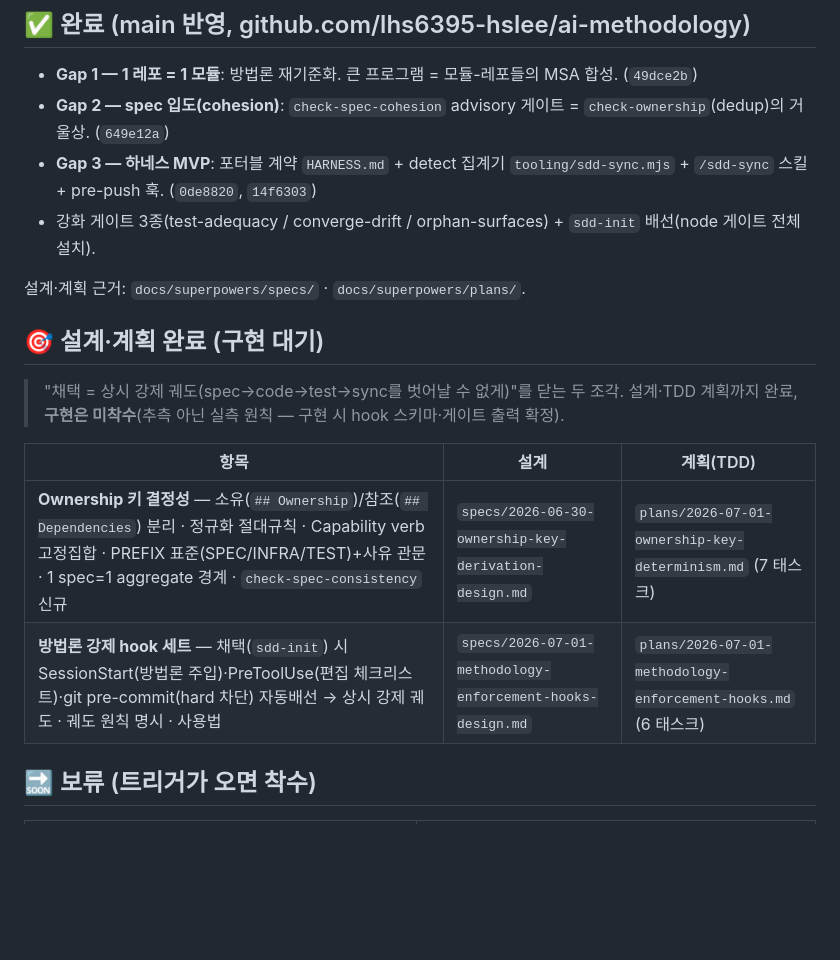
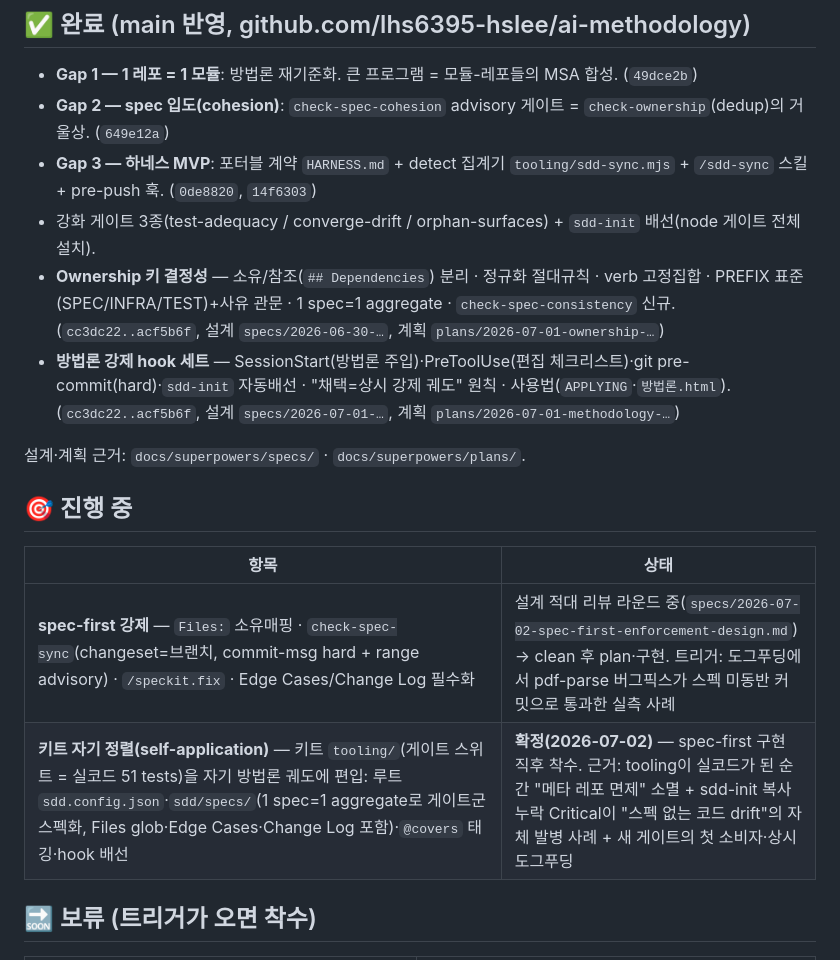
Before and after one commit to lhs6395-hslee/ai-methodology, a Markdown page: ROADMAP.md, the part around the change. Drawn GitHub-style; blank space fills up the shorter version.

Commit message:
docs(roadmap): 구현완료 2건 정정 + spec-first 진행중 + 키트 자기정렬 확정
- Ownership 키 결정성·강제 hook 세트: "구현 대기" → ✅ 완료(cc3dc22..acf5b6f)
- 진행 중: spec-first 강제(설계 라운드) + 키트 자기 정렬(확정, 구현 직후 착수)
- 자기 정렬 근거: tooling=실코드로 메타 면제 소멸, sdd-init Critical=자체 발병 사례,
  새 게이트 첫 소비자 = 상시 도그푸딩

Co-Authored-By: Claude Opus 4.8 <noreply@anthropic.com>

```diff
--- a/ROADMAP.md
+++ b/ROADMAP.md
@@ -7,16 +7,16 @@
 - **Gap 2 — spec 입도(cohesion)**: `check-spec-cohesion` advisory 게이트 = `check-ownership`(dedup)의 거울상. (`649e12a`)
 - **Gap 3 — 하네스 MVP**: 포터블 계약 `HARNESS.md` + detect 집계기 `tooling/sdd-sync.mjs` + `/sdd-sync` 스킬 + pre-push 훅. (`0de8820`, `14f6303`)
 - 강화 게이트 3종(test-adequacy / converge-drift / orphan-surfaces) + `sdd-init` 배선(node 게이트 전체 설치).
+- **Ownership 키 결정성** — 소유/참조(`## Dependencies`) 분리 · 정규화 절대규칙 · verb 고정집합 · PREFIX 표준(SPEC/INFRA/TEST)+사유 관문 · 1 spec=1 aggregate · `check-spec-consistency` 신규. (`cc3dc22..acf5b6f`, 설계 `specs/2026-06-30-…`, 계획 `plans/2026-07-01-ownership-…`)
+- **방법론 강제 hook 세트** — SessionStart(방법론 주입)·PreToolUse(편집 체크리스트)·git pre-commit(hard)·`sdd-init` 자동배선 · "채택=상시 강제 궤도" 원칙 · 사용법(`APPLYING`·`방법론.html`). (`cc3dc22..acf5b6f`, 설계 `specs/2026-07-01-…`, 계획 `plans/2026-07-01-methodology-…`)
 
 설계·계획 근거: `docs/superpowers/specs/` · `docs/superpowers/plans/`.
 
-## 🎯 설계·계획 완료 (구현 대기)
-> "채택 = 상시 강제 궤도(spec→code→test→sync를 벗어날 수 없게)"를 닫는 두 조각. 설계·TDD 계획까지 완료, **구현은 미착수**(추측 아닌 실측 원칙 — 구현 시 hook 스키마·게이트 출력 확정).
-
-| 항목 | 설계 | 계획(TDD) |
-|---|---|---|
-| **Ownership 키 결정성** — 소유(`## Ownership`)/참조(`## Dependencies`) 분리 · 정규화 절대규칙 · Capability verb 고정집합 · PREFIX 표준(SPEC/INFRA/TEST)+사유 관문 · 1 spec=1 aggregate 경계 · `check-spec-consistency` 신규 | `specs/2026-06-30-ownership-key-derivation-design.md` | `plans/2026-07-01-ownership-key-determinism.md` (7 태스크) |
-| **방법론 강제 hook 세트** — 채택(`sdd-init`) 시 SessionStart(방법론 주입)·PreToolUse(편집 체크리스트)·git pre-commit(hard 차단) 자동배선 → 상시 강제 궤도 · 궤도 원칙 명시 · 사용법 | `specs/2026-07-01-methodology-enforcement-hooks-design.md` | `plans/2026-07-01-methodology-enforcement-hooks.md` (6 태스크) |
+## 🎯 진행 중
+| 항목 | 상태 |
+|---|---|
+| **spec-first 강제** — `Files:` 소유매핑 · `check-spec-sync`(changeset=브랜치, commit-msg hard + range advisory) · `/speckit.fix` · Edge Cases/Change Log 필수화 | 설계 적대 리뷰 라운드 중(`specs/2026-07-02-spec-first-enforcement-design.md`) → clean 후 plan·구현. 트리거: 도그푸딩에서 pdf-parse 버그픽스가 스펙 미동반 커밋으로 통과한 실측 사례 |
+| **키트 자기 정렬(self-application)** — 키트 `tooling/`(게이트 스위트 = 실코드 51 tests)을 자기 방법론 궤도에 편입: 루트 `sdd.config.json`·`sdd/specs/`(1 spec=1 aggregate로 게이트군 스펙화, Files glob·Edge Cases·Change Log 포함)·`@covers` 태깅·hook 배선 | **확정(2026-07-02)** — spec-first 구현 직후 착수. 근거: tooling이 실코드가 된 순간 "메타 레포 면제" 소멸 + sdd-init 복사누락 Critical이 "스펙 없는 코드 drift"의 자체 발병 사례 + 새 게이트의 첫 소비자·상시 도그푸딩 |
 
 ## 🔜 보류 (트리거가 오면 착수)
 | 항목 | 착수 트리거 |
```
